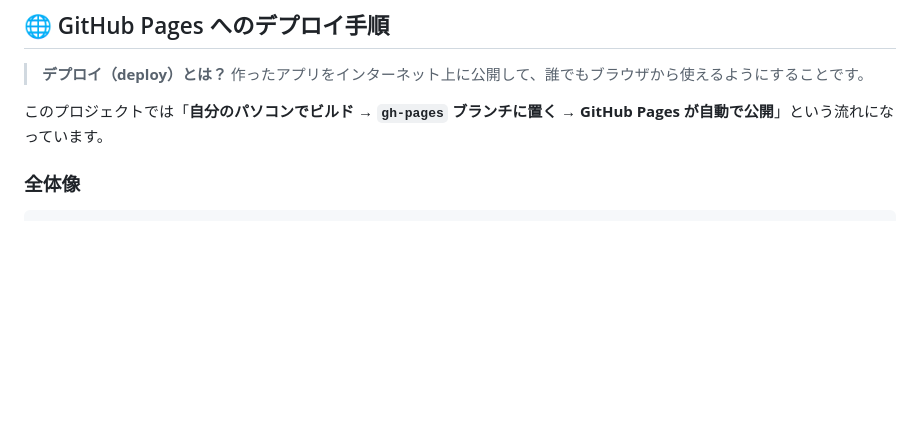
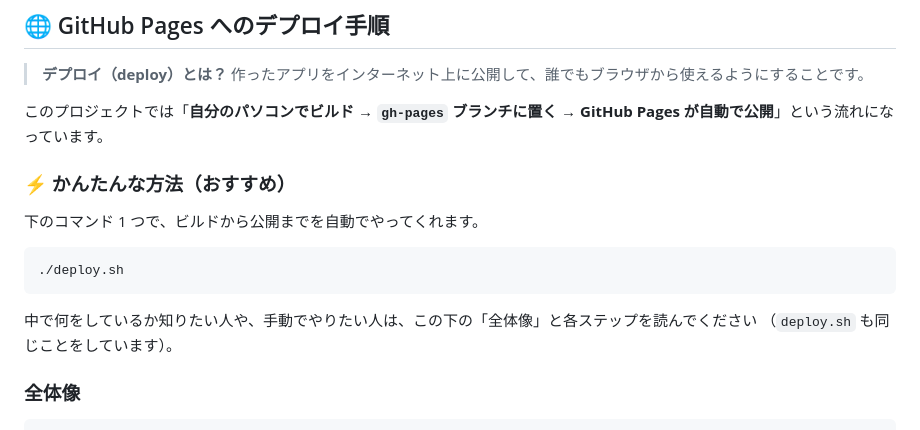
Before and after one commit to katzkawai/kklab-flet-simple-calc, a Markdown page: README.md, the part around the change. Rendered like a GitHub page; blank space fills up the shorter version.

Commit message:
Document deploy.sh as the recommended deployment method in README
Co-Authored-By: Claude Opus 4.8 (1M context) <noreply@anthropic.com>

````diff
--- a/README.md
+++ b/README.md
@@ -37,6 +37,17 @@ uv run flet run
 > 作ったアプリをインターネット上に公開して、誰でもブラウザから使えるようにすることです。
 
 このプロジェクトでは「**自分のパソコンでビルド → `gh-pages` ブランチに置く → GitHub Pages が自動で公開**」という流れになっています。
+
+### ⚡ かんたんな方法（おすすめ）
+
+下のコマンド 1 つで、ビルドから公開までを自動でやってくれます。
+
+```bash
+./deploy.sh
+```
+
+中で何をしているか知りたい人や、手動でやりたい人は、この下の「全体像」と各ステップを読んでください
+（`deploy.sh` も同じことをしています）。
 
 ### 全体像
 
````
